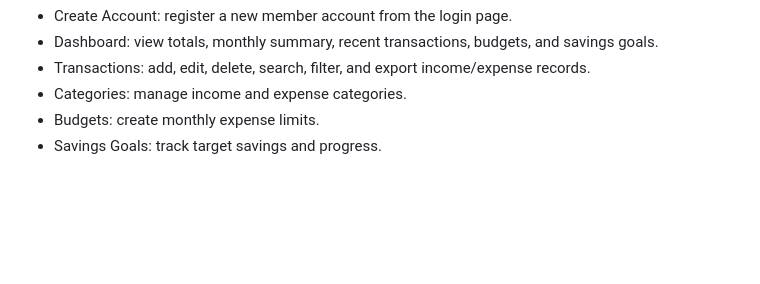
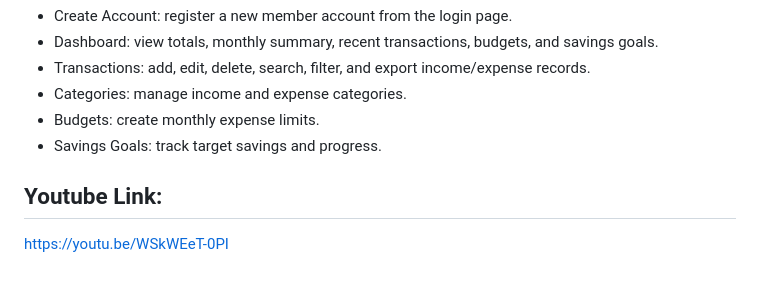
Before and after one commit to rnxee/Personal_Budget_Tracker_System, a Markdown page: README.md, the part around the change. Rendered like a GitHub page; blank space fills up the shorter version.

```diff
--- a/README.md
+++ b/README.md
@@ -247,3 +247,6 @@ Main navigation:
 - Categories: manage income and expense categories.
 - Budgets: create monthly expense limits.
 - Savings Goals: track target savings and progress.
+
+## Youtube Link:
+https://youtu.be/WSkWEeT-0PI
```
